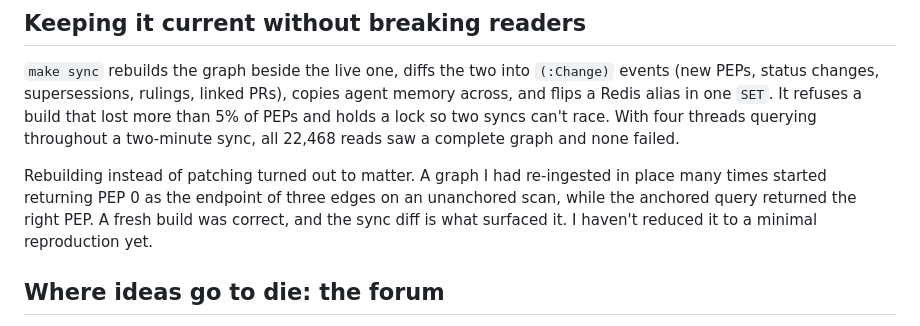
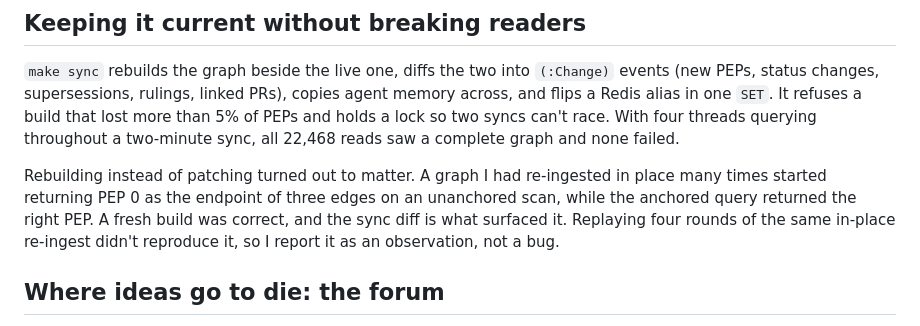
Before and after one commit to ANMOLGUPTA-24/lineage-agent, a Markdown page: docs/BLOG.md, the part around the change. Rendered like a GitHub page.

```diff
--- a/docs/BLOG.md
+++ b/docs/BLOG.md
@@ -148,8 +148,8 @@ complete graph and none failed.
 
 Rebuilding instead of patching turned out to matter. A graph I had re-ingested in place many times
 started returning PEP 0 as the endpoint of three edges on an unanchored scan, while the anchored
-query returned the right PEP. A fresh build was correct, and the sync diff is what surfaced it. I
-haven't reduced it to a minimal reproduction yet.
+query returned the right PEP. A fresh build was correct, and the sync diff is what surfaced it. Replaying
+four rounds of the same in-place re-ingest didn't reproduce it, so I report it as an observation, not a bug.
 
 ## Where ideas go to die: the forum
 
```
Also changed, not shown: README.md (+7 -6 lines), docs/DEMO.md (+1 -1 lines), docs/screenshots/already-decided.jpg, docs/screenshots/came-back.jpg, docs/screenshots/home.jpg (added), docs/screenshots/memory.jpg (added), docs/screenshots/who-knows.jpg, docs/screenshots/why-walrus.jpg, 2 other files.
